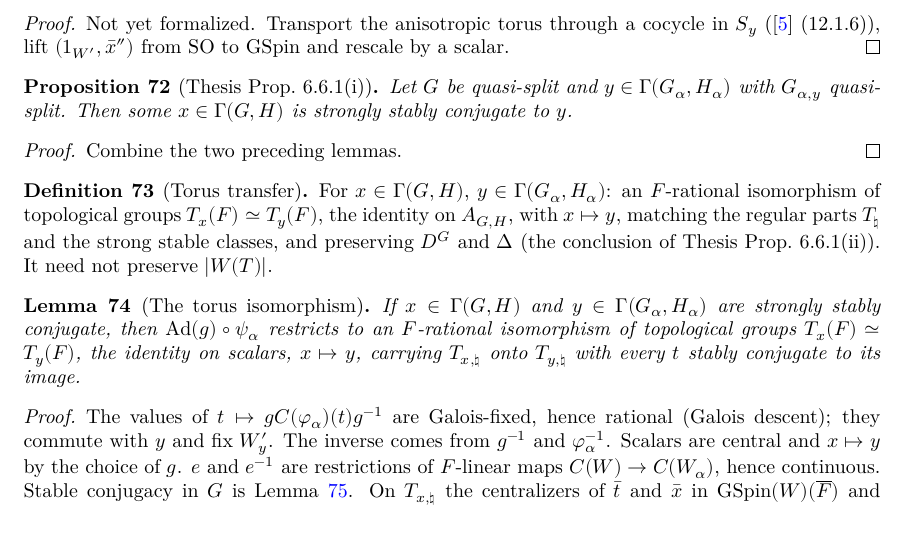
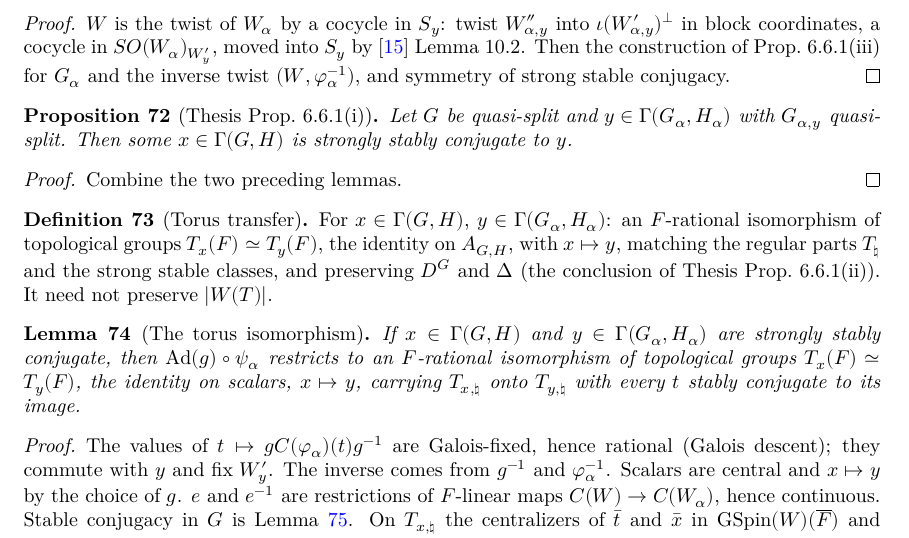
Before and after one commit to SamPease/GSpinGGP, a LaTeX thesis (blueprint/src/print.tex, which reads blueprint/src/chapters/proofmain.tex): part of page 16 of 36, cut at the place of the change. Compiled offline with XeLaTeX.

Commit message:
Prop. 6.6.1(i) Steps 2-3 proved: exists_stronglyStablyConj_of_isometry via Kottwitz 1986 and the inverse twist; sorries 35 -> 34, path 23 -> 22

```diff
--- a/blueprint/src/chapters/proofmain.tex
+++ b/blueprint/src/chapters/proofmain.tex
@@ -157,8 +157,11 @@ Given an isometric embedding $W'_{\alpha,y}\hookrightarrow W$, some $x\in\Gamma(
 conjugate to $y$.
 \end{lemma}
 \begin{proof}
-Not yet formalized. Transport the anisotropic torus through a cocycle in $S_y$ (\cite{BP} (12.1.6)), lift
-$(1_{W'},\bar x'')$ from $\SO$ to $\GSpin$ and rescale by a scalar.
+\leanok
+\uses{LIT-exists_rel_torusBar_of_fixerBar}
+$W$ is the twist of $W_\alpha$ by a cocycle in $S_y$: twist $W''_{\alpha,y}$ into $\iota(W'_{\alpha,y})^\perp$ in block
+coordinates, a cocycle in $SO(W_\alpha)_{W'_y}$, moved into $S_y$ by \cite{Kot86} Lemma~10.2. Then the construction of
+Prop.~6.6.1(iii) for $G_\alpha$ and the inverse twist $(W,\varphi_\alpha^{-1})$, and symmetry of strong stable conjugacy.
 \end{proof}
 
 \begin{proposition}[Thesis Prop.~6.6.1(i)]
```
Also changed, not shown: README.md, 1 other file.
